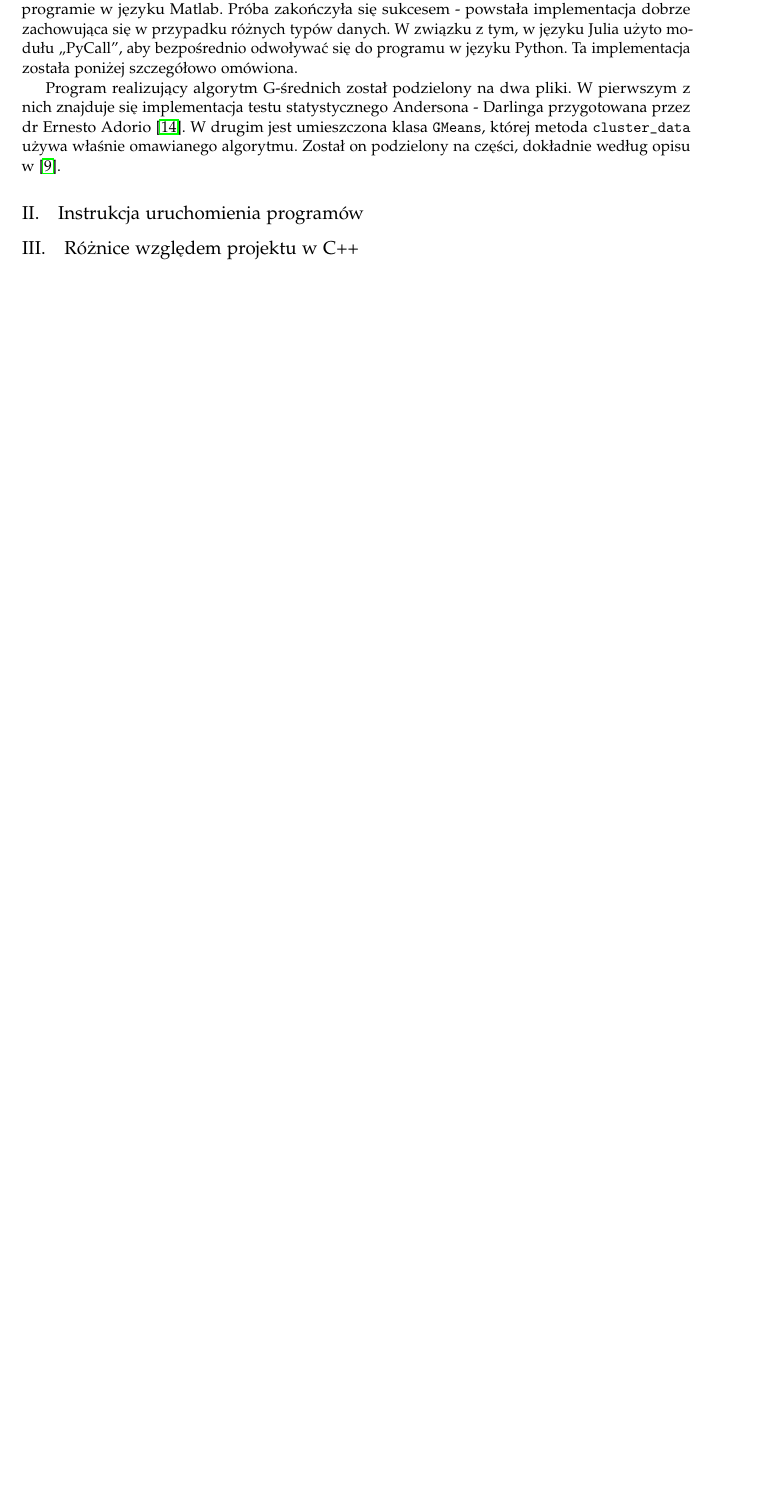
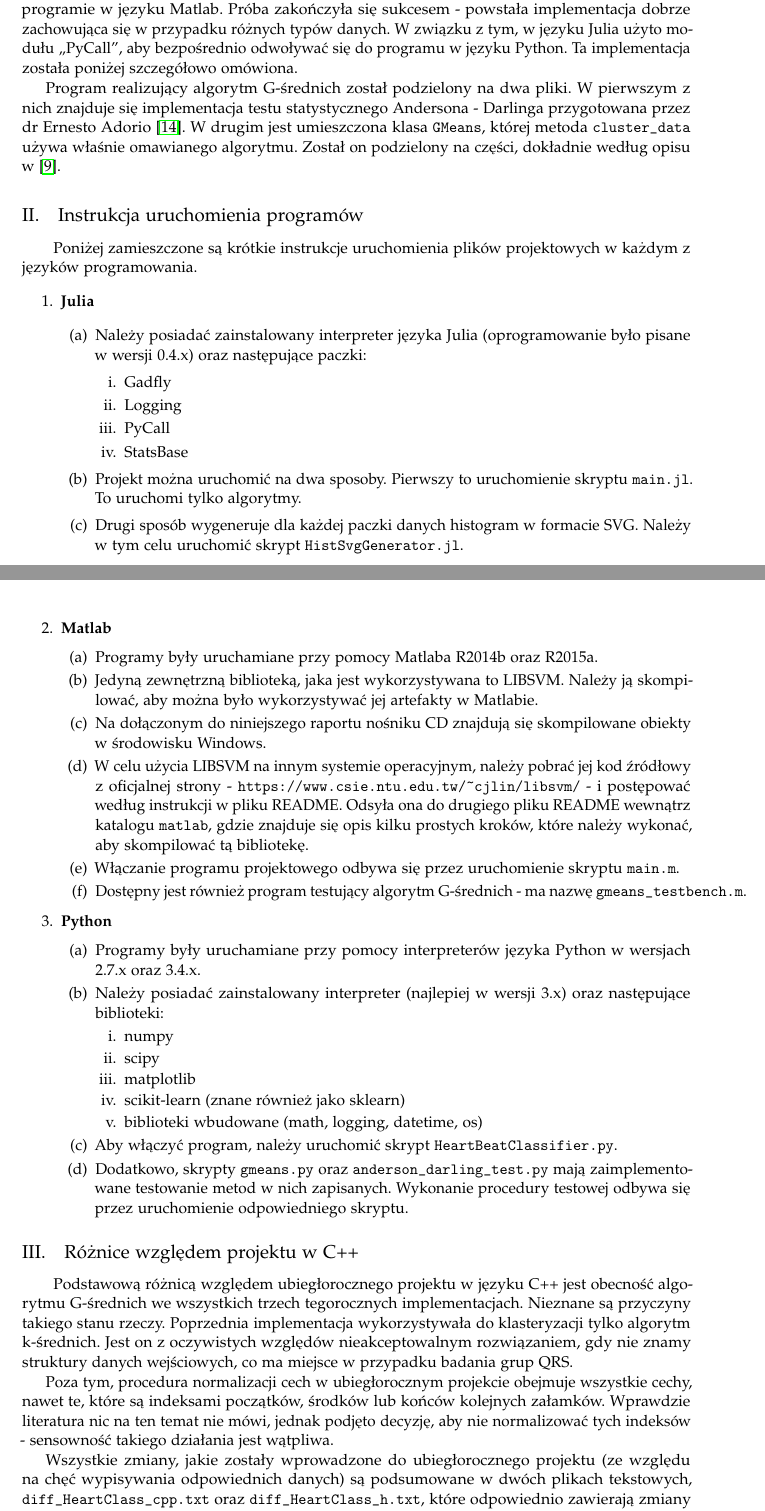
Before and after one commit to LJBD/studies-esdmit-heart-class, a LaTeX paper (Raport/LaTeX Project/HeartClassReport.tex, which reads Raport/LaTeX Project/dodatekA.tex): part of page 14 of 15 before the commit and two parts of pages 14 and 15 of 16 after it, the two joined at a grey line, cut so that both start at the same text, the shorter picture padded with empty space. Compiled offline with pdfLaTeX.

Commit message:
[Report] Finished the appendices.

```diff
--- a/Raport/LaTeX Project/dodatekA.tex
+++ b/Raport/LaTeX Project/dodatekA.tex
@@ -18,5 +18,50 @@ Program realizujący algorytm G-średnich został podzielony na dwa pliki. W pie
 \subsection{Instrukcja uruchomienia programów}
 \label{sub:instrukcja}
 
+\qquad Poniżej zamieszczone są krótkie instrukcje uruchomienia plików projektowych w każdym z języków programowania.
+\begin{enumerate}
+	\item \textbf{Julia}
+	\begin{enumerate}
+		\item Należy posiadać zainstalowany interpreter języka Julia (oprogramowanie było pisane w wersji 0.4.x) oraz następujące paczki:
+		\begin{enumerate}
+			\item Gadfly
+			\item Logging
+			\item PyCall
+			\item StatsBase
+		\end{enumerate}
+		\item Projekt można uruchomić na dwa sposoby. Pierwszy to uruchomienie skryptu \texttt{main.jl}. To uruchomi tylko algorytmy.
+		\item Drugi sposób wygeneruje dla każdej paczki danych histogram w formacie SVG. Należy w tym celu uruchomić skrypt \texttt{HistSvgGenerator.jl}.
+	\end{enumerate}
+	\item \textbf{Matlab}
+	\begin{enumerate}
+		\item Programy były uruchamiane przy pomocy Matlaba R2014b oraz R2015a.
+		\item Jedyną zewnętrzną biblioteką, jaka jest wykorzystywana to LIBSVM. Należy ją skompilować, aby można było wykorzystywać jej artefakty w Matlabie.
+		\item Na dołączonym do niniejszego raportu nośniku CD znajdują się skompilowane obiekty w środowisku Windows.
+		\item W celu użycia LIBSVM na innym systemie operacyjnym, należy pobrać jej kod źródłowy z oficjalnej strony - \texttt{https://www.csie.ntu.edu.tw/\textasciitilde cjlin/libsvm/} - i postępować według instrukcji w pliku README. Odsyła ona do drugiego pliku README wewnątrz katalogu \texttt{matlab}, gdzie znajduje się opis kilku prostych kroków, które należy wykonać, aby skompilować tą bibliotekę.
+		\item Włączanie programu projektowego odbywa się przez uruchomienie skryptu \texttt{main.m}.
+		\item Dostępny jest również program testujący algorytm G-średnich - ma nazwę \texttt{gmeans\_testbench.m}.
+	\end{enumerate}
+	\item \textbf{Python}
+	\begin{enumerate}
+		\item Programy były uruchamiane przy pomocy interpreterów języka Python w wersjach 2.7.x oraz 3.4.x.
+		\item Należy posiadać zainstalowany interpreter (najlepiej w wersji 3.x) oraz następujące biblioteki:
+		\begin{enumerate}
+			\item numpy
+			\item scipy
+			\item matplotlib
+			\item scikit-learn (znane również jako sklearn)
+			\item biblioteki wbudowane (math, logging, datetime, os)
+		\end{enumerate}
+		\item Aby włączyć program, należy uruchomić skrypt \texttt{HeartBeatClassifier.py}.
+		\item Dodatkowo, skrypty \texttt{gmeans.py} oraz \texttt{anderson\_darling\_test.py} mają zaimplementowane testowanie metod w nich zapisanych. Wykonanie procedury testowej odbywa się przez uruchomienie odpowiedniego skryptu.
+	\end{enumerate}
+\end{enumerate}
+
 \subsection{Różnice względem projektu w C++}
 \label{sub:roznice_c++}
+
+\qquad Podstawową różnicą względem ubiegłorocznego projektu w języku C++ jest obecność algorytmu G-średnich we wszystkich trzech tegorocznych implementacjach. Nieznane są przyczyny takiego stanu rzeczy. Poprzednia implementacja wykorzystywała do klasteryzacji tylko algorytm k-średnich. Jest on z oczywistych względów nieakceptowalnym rozwiązaniem, gdy nie znamy struktury danych wejściowych, co ma miejsce w przypadku badania grup QRS.
+
+Poza tym, procedura normalizacji cech w ubiegłorocznym projekcie obejmuje wszystkie cechy, nawet te, które są indeksami początków, środków lub końców kolejnych załamków. Wprawdzie literatura nic na ten temat nie mówi, jednak podjęto decyzję, aby nie normalizować tych indeksów - sensowność takiego działania jest wątpliwa.
+
+Wszystkie zmiany, jakie zostały wprowadzone do ubiegłorocznego projektu (ze względu na chęć wypisywania odpowiednich danych) są podsumowane w dwóch plikach tekstowych, \texttt{diff\_HeartClass\_cpp.txt} oraz \texttt{diff\_HeartClass\_h.txt}, które odpowiednio zawierają zmiany w pliku \texttt{HeartClass.cpp} oraz \texttt{HeartClass.h} ubiegłorocznego projektu. Zostały one umieszczone w katalogu \texttt{Raport} w repozytorium projektowym oraz na nośniku CD dołączonym do niniejszego raportu.
```
Also changed, not shown: Raport/LaTeX Project/dodatekB.tex (+2 -2 lines), Raport/LaTeX Project/HeartClassReport.pdf.
